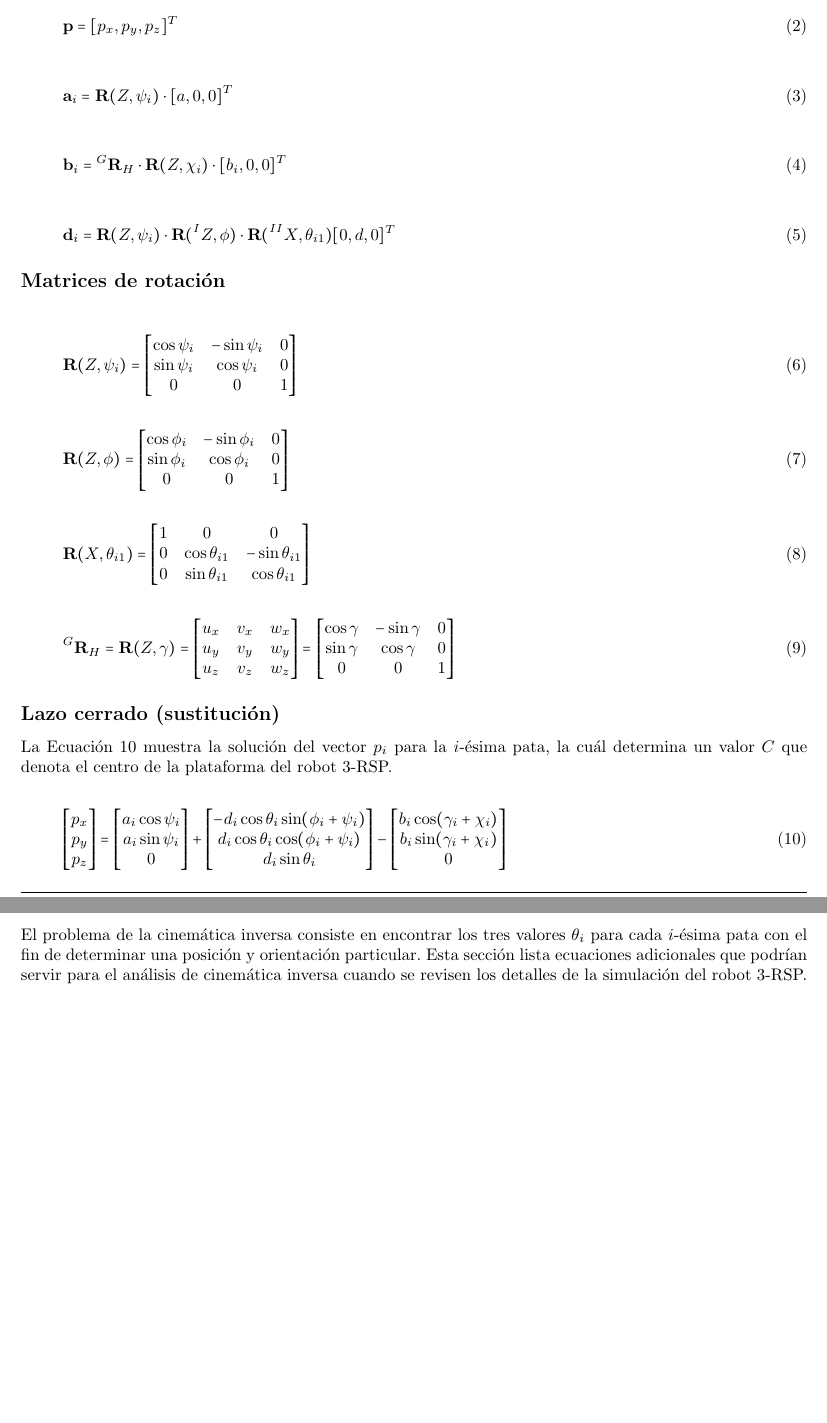
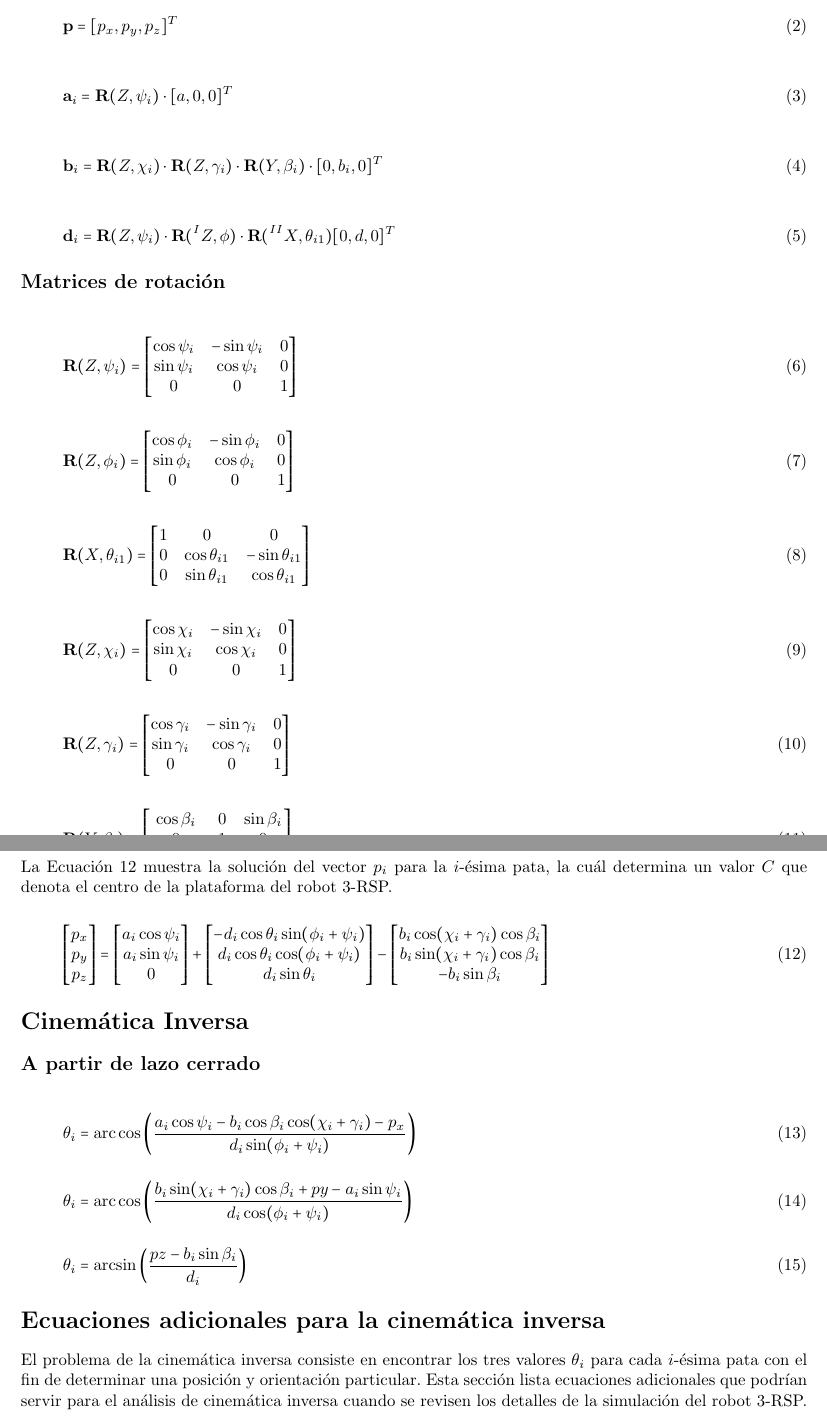
Before and after one commit to saxarona/robotics, a LaTeX document (robotics02_kinematics.tex): two parts of pages 2 and 3 of 4, joined at a grey line, cut so that both start at the same text, the shorter picture padded with empty space. Compiled offline with pdfLaTeX.

Commit message:
Updated robotics02 with the Inverse Kinematics eqs.

```diff
--- a/robotics02_kinematics.tex
+++ b/robotics02_kinematics.tex
@@ -167,7 +167,7 @@ La sección está dividida en subsecciones dependiendo del tipo de ecuaciones qu
 
 \begin{equation}
     \label{eq:b_vector}
-    \bs{b}_i = \prescript{G}{}{\bs{R}}_H \cdot \bs{R}(Z,\chi_i) \cdot [b_i, 0, 0]^T
+    \bs{b}_i = \bs{R}(Z,\chi_i)\cdot \bs{R}(Z, \gamma_i) \cdot \bs{R}(Y, \beta_i) \cdot [0, b_i, 0]^T
 \end{equation}
 
 \begin{equation}
@@ -190,7 +190,7 @@ La sección está dividida en subsecciones dependiendo del tipo de ecuaciones qu
 
 \begin{equation}
     \label{eq:rot_Z_phi}
-    \bs{R}(Z,\phi) =
+    \bs{R}(Z,\phi_i) =
     \begin{bmatrix}
         \cos\phi_i & -\sin\phi_i & 0 \\
         \sin\phi_i & \cos\phi_i & 0 \\
@@ -209,19 +209,32 @@ La sección está dividida en subsecciones dependiendo del tipo de ecuaciones qu
 \end{equation}
 
 \begin{equation}
-    \label{eq:rot_H_global}
-    \prescript{G}{}{\bs{R}}_H =
-    \bs{R}(Z,\gamma) =
+    \label{eq:rot_Z_chi}
+    \bs{R}(Z,\chi_i) =
     \begin{bmatrix}
-    u_x & v_x & w_x \\
-    u_y & v_y & w_y \\
-    u_z & v_z & w_z
+    \cos\chi_i & -\sin\chi_i & 0 \\
+    \sin\chi_i & \cos\chi_i & 0 \\
+    0 & 0 & 1
     \end{bmatrix}
-    =
+\end{equation}
+
+\begin{equation}
+    \label{eq:rot_Z_gamma}
+    \bs{R}(Z,\gamma_i) =
     \begin{bmatrix}
-    \cos\gamma & -\sin\gamma & 0 \\
-    \sin\gamma & \cos\gamma & 0 \\
+    \cos\gamma_i & -\sin\gamma_i & 0 \\
+    \sin\gamma_i & \cos\gamma_i & 0 \\
     0 & 0 & 1
+    \end{bmatrix}
+\end{equation}
+
+\begin{equation}
+    \label{eq:rot_Y_beta}
+    \bs{R}(Y,\beta_i) =
+    \begin{bmatrix}
+    \cos\beta_i & 0 & \sin\beta_i \\
+    0 & 1 & 0 \\
+    -\sin\beta_i & 0 &\cos\beta_i
     \end{bmatrix}
 \end{equation}
 
@@ -254,14 +267,39 @@ la cuál determina un valor $C$ que denota el centro de la plataforma del robot
     \end{bmatrix}
     -
     \begin{bmatrix}
-    b_i \cos(\gamma_i + \chi_i) \\
-    b_i \sin(\gamma_i + \chi_i) \\
-    0
+    b_i\cos(\chi_i + \gamma_i)\cos\beta_i \\
+    b_i\sin(\chi_i + \gamma_i)\cos\beta_i \\
+    -b_i \sin\beta_i
     \end{bmatrix}
 \end{equation}
 
 % subsection lazo_cerrado (end)
 % section forward (end)
+
+\section{Cinemática Inversa} % (fold)
+\label{sec:inverse}
+
+\subsection{A partir de lazo cerrado} % (fold)
+\label{sec:closure-loop-inverse}
+
+\begin{equation}
+    \label{eq:theta_from_px}
+    \theta_i = \arccos\left(\frac{a_i \cos\psi_i - b_i\cos\beta_i\cos(\chi_i + \gamma_i) - p_x}{d_i \sin(\phi_i + \psi_i)}\right)
+\end{equation}
+
+\begin{equation}
+    \label{eq:theta_from_py}
+      \theta_i = \arccos \left( \frac{b_i \sin(\chi_i + \gamma_i) \cos\beta_i + py - a_i \sin \psi_i}{d_i\cos(\phi_i + \psi_i)} \right)
+\end{equation}
+
+\begin{equation}
+    \label{eq:theta_from_pz}
+    \theta_i = \arcsin \left(\frac{pz - b_i\sin\beta_i}{d_i}\right)
+\end{equation}
+
+% subsection inverse closure loop (end)
+
+% section cinemática_inversa (end)
 
 \section{Ecuaciones adicionales para la cinemática inversa} % (fold)
 \label{sec:extra_eqs}
```
